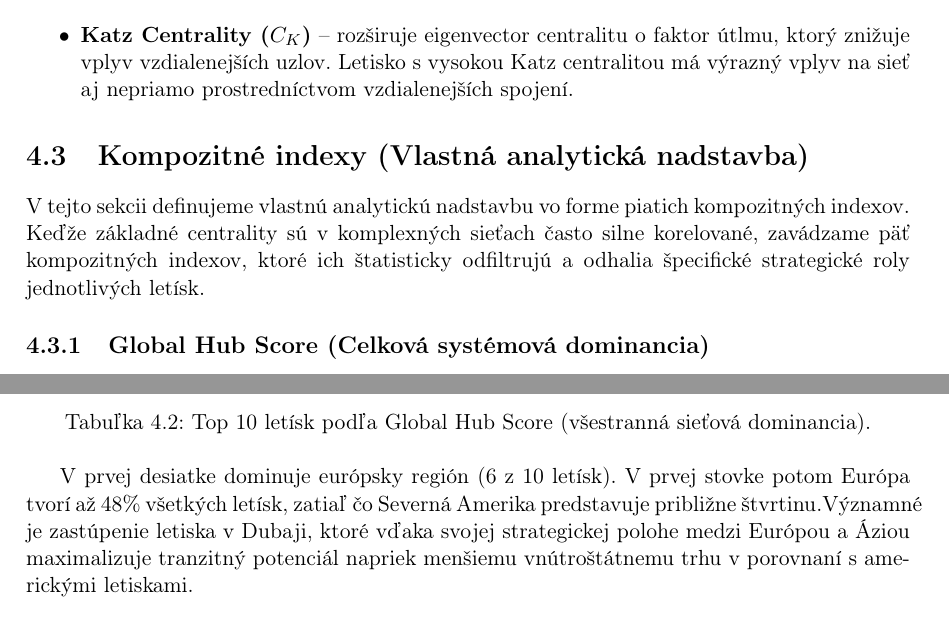
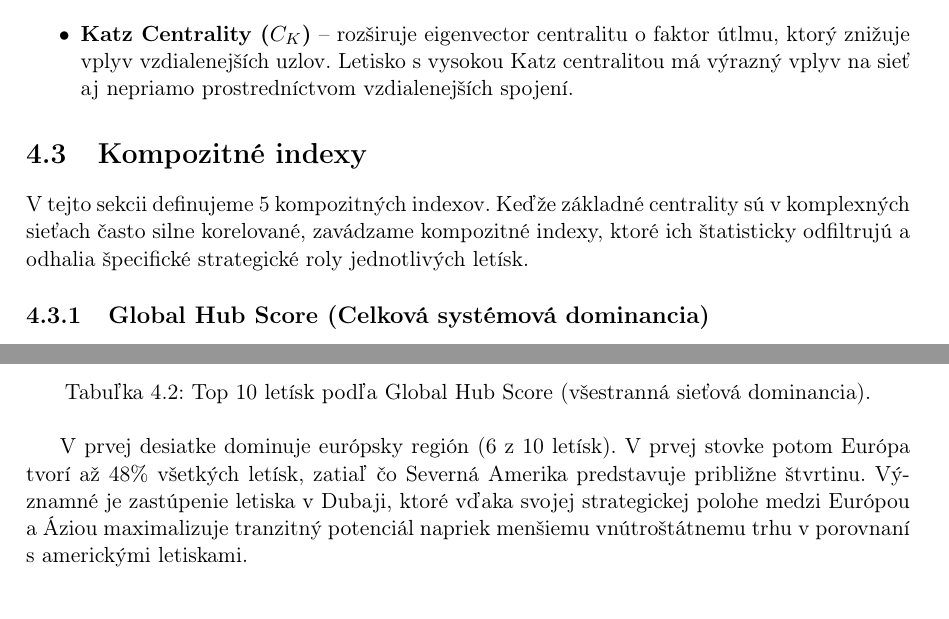
Before and after one commit to sugy-w/Veda-o-sietach-Projekt-JPD-, a LaTeX thesis (report/report.tex, which reads report/chapters/centrality.tex): two parts of pages 23 and 27 of 31, joined at a grey line, cut so that both start at the same text. Compiled offline with pdfLaTeX.

Commit message:
remove some text

```diff
--- a/report/chapters/centrality.tex
+++ b/report/chapters/centrality.tex
@@ -46,11 +46,11 @@ Na kvantifikáciu dôležitosti uzlov sme aplikovali päť základných metrík,
 
 \end{itemize}
 
-\section{Kompozitné indexy (Vlastná analytická nadstavba)}
+\section{Kompozitné indexy}
 \label{sec:indexy}
 
-V tejto sekcii definujeme vlastnú analytickú nadstavbu vo forme piatich kompozitných indexov. Keďže základné centrality sú v komplexných
-sieťach často silne korelované, zavádzame päť kompozitných indexov, ktoré ich štatisticky odfiltrujú a odhalia špecifické strategické roly
+V tejto sekcii definujeme 5 kompozitných indexov. Keďže základné centrality sú v komplexných
+sieťach často silne korelované, zavádzame kompozitné indexy, ktoré ich štatisticky odfiltrujú a odhalia špecifické strategické roly
 jednotlivých letísk.
 
 \subsection{Global Hub Score (Celková systémová dominancia)}
```
Also changed, not shown: report/chapters/centrality.tex (2 more changed lines).
